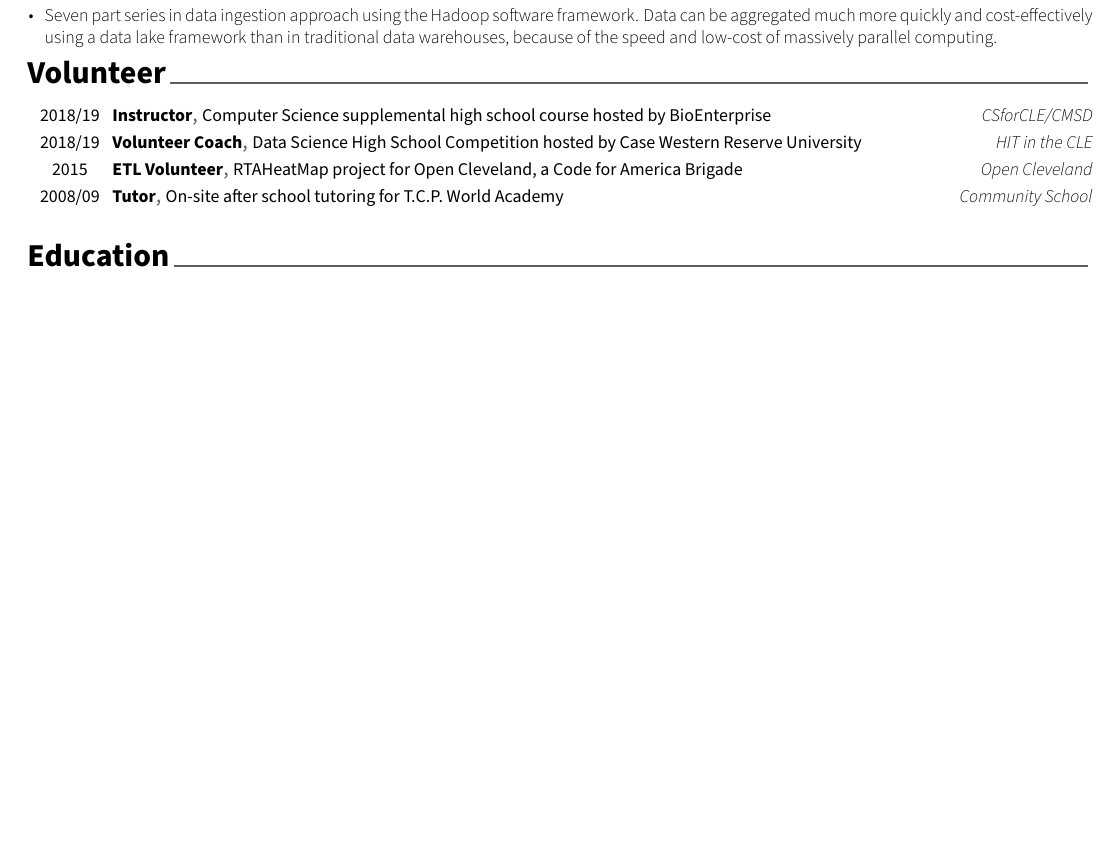
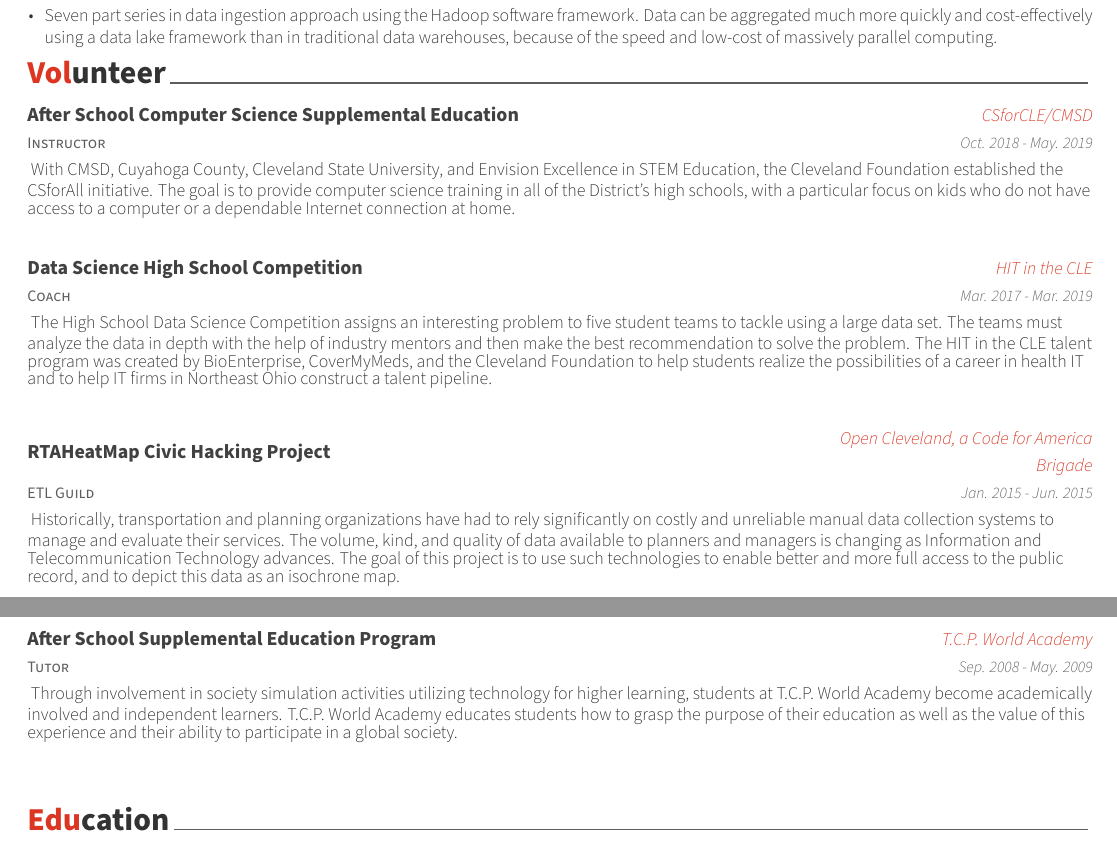
Before and after one commit to bubnicbf/job_search, a LaTeX CV (resume.tex, which reads resume/volunteer.tex): part of page 3 of 3 before the commit and two parts of pages 3 and 4 of 4 after it, the two joined at a grey line, cut so that both start at the same text, the shorter picture padded with empty space. Compiled offline with XeLaTeX.

Commit message:
updated volunteer work format and played with centered list for summary

```diff
--- a/resume.tex
+++ b/resume.tex
@@ -32,11 +32,11 @@
 \colorlet{awesome}{awesome-red}
 % Colors for text
 % Uncomment for printing
- \definecolor{awesome}{HTML}{000000}    % {CA63A8}
- \definecolor{darktext}{HTML}	{000000}    % {414141}
- \definecolor{text}{HTML}{000000}           % {333333}
- \definecolor{graytext}{HTML}{000000}    % {5D5D5D}
- \definecolor{lighttext}{HTML}{000000}    % {999999}
+% \definecolor{awesome}{HTML}{000000}    % {CA63A8}
+% \definecolor{darktext}{HTML}	{000000}    % {414141}
+% \definecolor{text}{HTML}{000000}           % {333333}
+% \definecolor{graytext}{HTML}{000000}    % {5D5D5D}
+% \definecolor{lighttext}{HTML}{000000}    % {999999}
 
 % Set false if you don't want to highlight section with awesome color
 \setbool{acvSectionColorHighlight}{true}
@@ -52,7 +52,7 @@
 % Available options: circle|rectangle,edge/noedge,left/right
 % \photo{./examples/profile.png}
 \name{}{Ben Bubnick}
-\position{Advisory Data Scientist{\enskip\cdotp\enskip}Training \& Education Specialist}
+\position{Advisory Data Scientist{\enskip\cdotp\enskip}Data Integration Specialist}
 \address{3419 Superior Park Drive, Cleveland Heights, Ohio, 44118, U.S.}
 
 \mobile{(+1) 216-556-1612}
--- a/resume/volunteer.tex
+++ b/resume/volunteer.tex
@@ -3,39 +3,70 @@
 %-------------------------------------------------------------------------------
 \cvsection{Volunteer}
 
-
 %-------------------------------------------------------------------------------
 %	CONTENT
 %-------------------------------------------------------------------------------
-\begin{cvhonors}
+\begin{cventries}
 
 %---------------------------------------------------------
-  \cvhonor
-    {Instructor} % Position
-    {Computer Science supplemental high school course hosted by BioEnterprise} % Event
+  \cventry
+    {Instructor} % Role
+    {After School Computer Science Supplemental Education} % Event
     {CSforCLE/CMSD} % Organization
-    {2018/19} % Date(s)
+    {Oct. 2018 - May. 2019} % Date(s)
+    {
+      \begin{cvparagraph}
+        With CMSD, Cuyahoga County, Cleveland State University, and Envision Excellence in STEM Education, the Cleveland Foundation established the CSforAll initiative. The goal is to provide computer science training in all of the District's high schools, with a particular focus on kids who do not have access to a computer or a dependable Internet connection at home.
+      \end{cvparagraph}
+%      \begin{cvitems} % Description(s) of tasks/responsibilities
+%        \item {Add some sort of accomplishments}
+%      \end{cvitems}
+    }
 
 %---------------------------------------------------------
-  \cvhonor
-    {Volunteer Coach} % Position
-    {Data Science High School Competition hosted by Case Western Reserve University} % Event
+  \cventry
+    {Coach} % Role
+    {Data Science High School Competition} % Event
     {HIT in the CLE} % Organization
-    {2018/19} % Date(s)
+    {Mar. 2017 - Mar. 2019} % Date(s)
+    {
+      \begin{cvparagraph}
+        The High School Data Science Competition assigns an interesting problem to five student teams to tackle using a large data set. The teams must analyze the data in depth with the help of industry mentors and then make the best recommendation to solve the problem. The HIT in the CLE talent program was created by BioEnterprise, CoverMyMeds, and the Cleveland Foundation to help students realize the possibilities of a career in health IT and to help IT firms in Northeast Ohio construct a talent pipeline.
+      \end{cvparagraph}
+%      \begin{cvitems} % Description(s) of tasks/responsibilities
+%        \item {Add some sort of accomplishments}
+%      \end{cvitems}
+    }
 
 %---------------------------------------------------------
-  \cvhonor
-    {ETL Volunteer} % Position
-    {RTAHeatMap project for Open Cleveland, a Code for America Brigade} % Event
-    {Open Cleveland} % Organization
-    {2015} % Date(s)
+  \cventry
+    {ETL Guild} % Role
+    {RTAHeatMap Civic Hacking Project} % Event
+    {Open Cleveland, a Code for America Brigade} % Organization
+    {Jan. 2015 - Jun. 2015} % Date(s)
+    {
+      \begin{cvparagraph}
+        Historically, transportation and planning organizations have had to rely significantly on costly and unreliable manual data collection systems to manage and evaluate their services. The volume, kind, and quality of data available to planners and managers is changing as Information and Telecommunication Technology advances. The goal of this project is to use such technologies to enable better and more full access to the public record, and to depict this data as an isochrone map.
+      \end{cvparagraph}
+%      \begin{cvitems} % Description(s) of tasks/responsibilities
+%        \item {Add some sort of accomplishments}
+%      \end{cvitems}
+    }
 
 %---------------------------------------------------------
-  \cvhonor
-    {Tutor} % Position
-    {On-site after school tutoring for T.C.P. World Academy} % Event
-    {Community School} % Organization
-    {2008/09} % Date(s)
+  \cventry
+    {Tutor} % Role
+    {After School Supplemental Education Program} % Event
+    {T.C.P. World Academy} % Organization
+    {Sep. 2008 - May. 2009} % Date(s)
+    {
+      \begin{cvparagraph}
+        Through involvement in society simulation activities utilizing technology for higher learning, students at T.C.P. World Academy become academically involved and independent learners. T.C.P. World Academy educates students how to grasp the purpose of their education as well as the value of this experience and their ability to participate in a global society.
+      \end{cvparagraph}
+%      \begin{cvitems} % Description(s) of tasks/responsibilities
+%        \item {Add some sort of accomplishments}
+%      \end{cvitems}
+    }
 
 %---------------------------------------------------------
-\end{cvhonors}
+\end{cventries}
```
Also changed, not shown: awesome-cv.cls (+15 -0 lines), resume/summary.tex (+10 -0 lines), resume.pdf, 2 other files.
